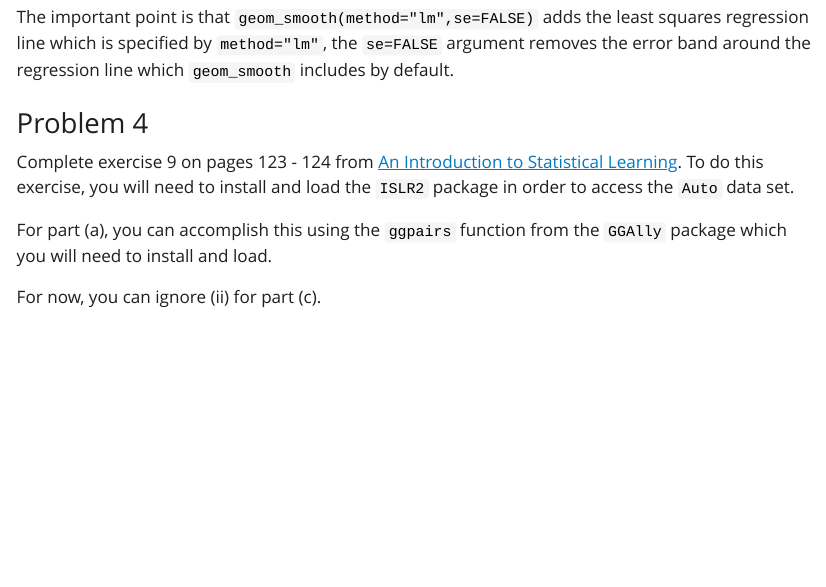
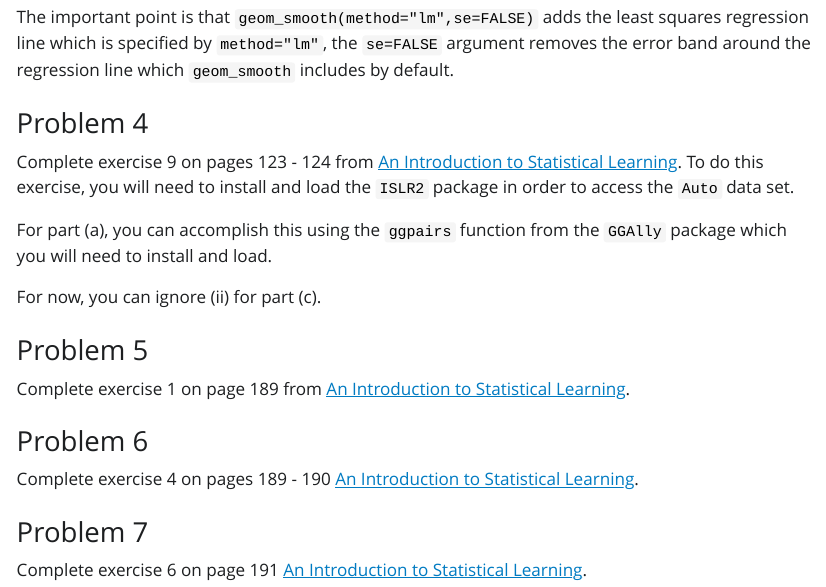
Before and after one commit to jmgraham30/ds_362_assignments, a Quarto document (homework_03/index.qmd): the page in a window 1100 px wide, from 1440 px down. The pictures show the output file homework_03/index.html that the author committed with the source, opened offline; Quarto's library style sheets are replaced by a plain one without menus.

Commit message:
update homework 3

```diff
--- a/homework_03/index.qmd
+++ b/homework_03/index.qmd
@@ -66,3 +66,15 @@
 For part (a), you can accomplish this using the `ggpairs` function from the `GGAlly` package which you will need to install and load.
 
 For now, you can ignore (ii) for part (c).
+
+### Problem 5
+
+Complete exercise 1 on page 189 from [An Introduction to Statistical Learning](https://www.statlearning.com/).
+
+### Problem 6
+
+Complete exercise 4 on pages 189 - 190 [An Introduction to Statistical Learning](https://www.statlearning.com/).
+
+### Problem 7
+
+Complete exercise 6 on page 191 [An Introduction to Statistical Learning](https://www.statlearning.com/).
```
Also changed, not shown: homework_03/index.html.
